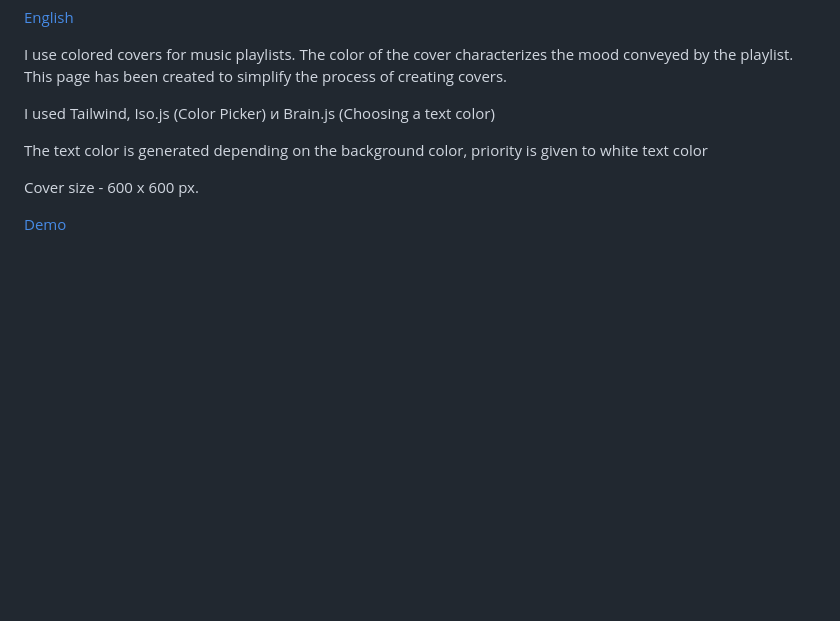
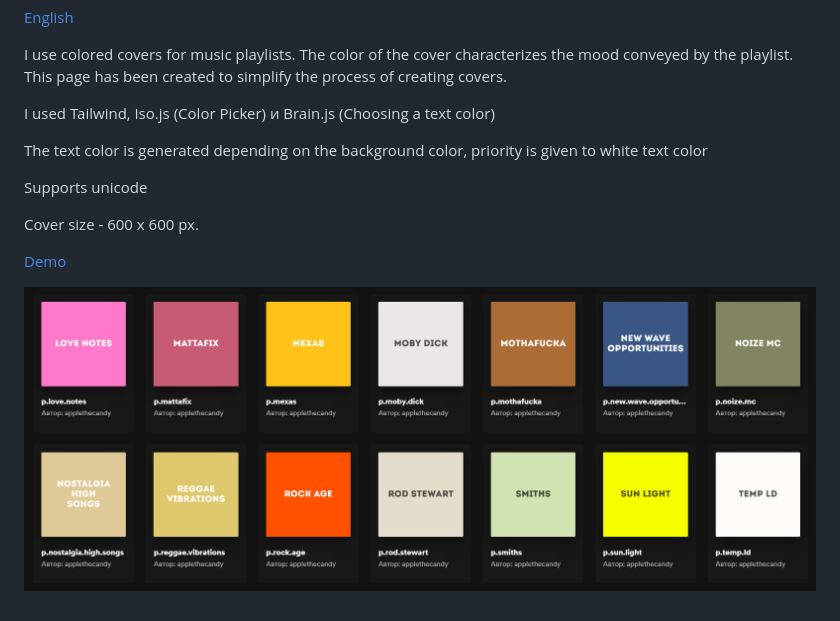
Before and after one commit to applethecandy/playlists-generator, a Markdown page: readme.md, the part around the change. Drawn GitHub-style; pictures changed too: image.png (added); blank space fills up the shorter version.

```diff
--- a/readme.md
+++ b/readme.md
@@ -12,6 +12,10 @@ I used Tailwind, Iso.js (Color Picker) и Brain.js (Choosing a text color)
 
 The text color is generated depending on the background color, priority is given to white text color
 
+Supports unicode
+
 Cover size - 600 x 600 px.
 
 [Demo](https://smolyakov.dev/playlists-generator/)
+
+![Result](image.png)
```
Also changed, not shown: readme_ru.md (+4 -0 lines).
